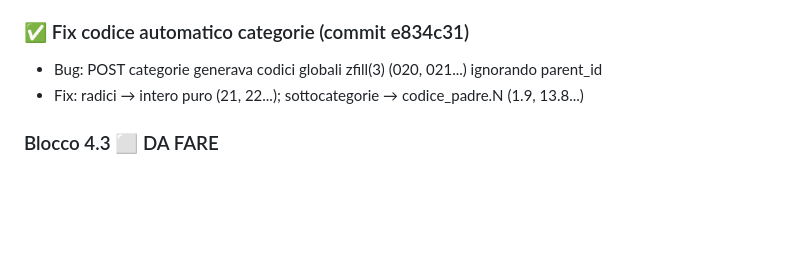
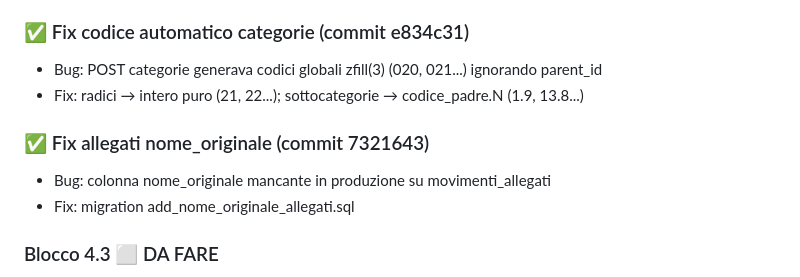
Before and after one commit to DiocesiCaltagirone/ecclesia, a Markdown page: REFACTORING_PLAN.md, the part around the change. GitHub-like rendering; blank space fills up the shorter version.

```diff
--- a/REFACTORING_PLAN.md
+++ b/REFACTORING_PLAN.md
@@ -137,6 +137,10 @@ Creare `frontend/src/utils/auth.js` con funzione `logout(navigate)`.
 - Bug: POST categorie generava codici globali zfill(3) (020, 021...) ignorando parent_id
 - Fix: radici → intero puro (21, 22...); sottocategorie → codice_padre.N (1.9, 13.8...)
 
+### ✅ Fix allegati nome_originale (commit 7321643)
+- Bug: colonna nome_originale mancante in produzione su movimenti_allegati
+- Fix: migration add_nome_originale_allegati.sql
+
 ### Blocco 4.3 ⬜ DA FARE
 Completare `frontend/src/utils/formatters.js` aggiungendo formatDate() e formatDateTime().
 7 implementazioni sparse: CardBattesimo/Cresima/PrimaComunione/Matrimonio.jsx, ContabilitaLayout.jsx, MovimentiConto.jsx, MovimentiGenerale.jsx
```
Also changed, not shown: CLAUDE.md (+4 -0 lines).
